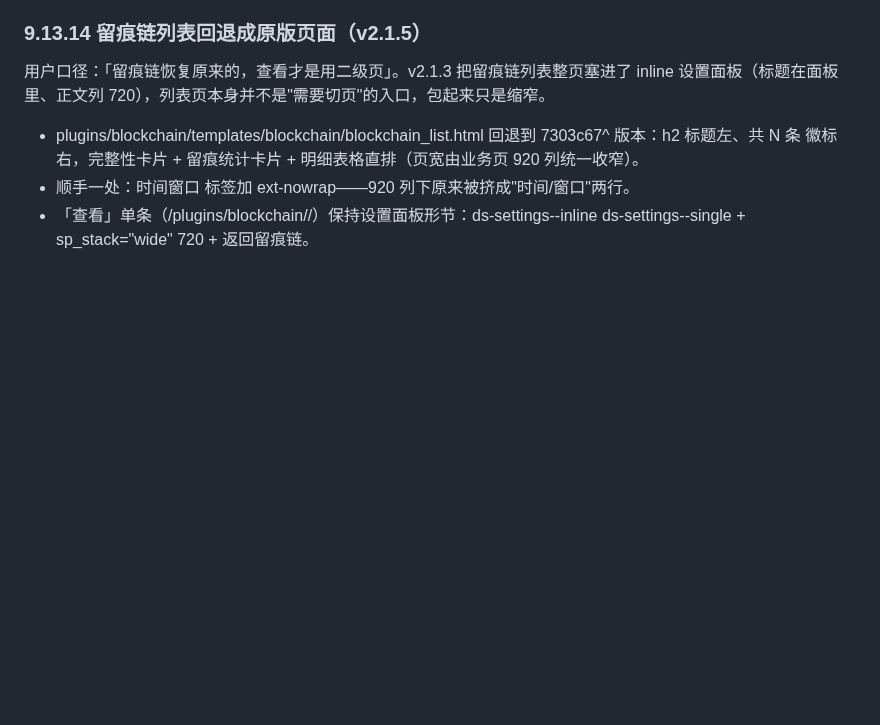
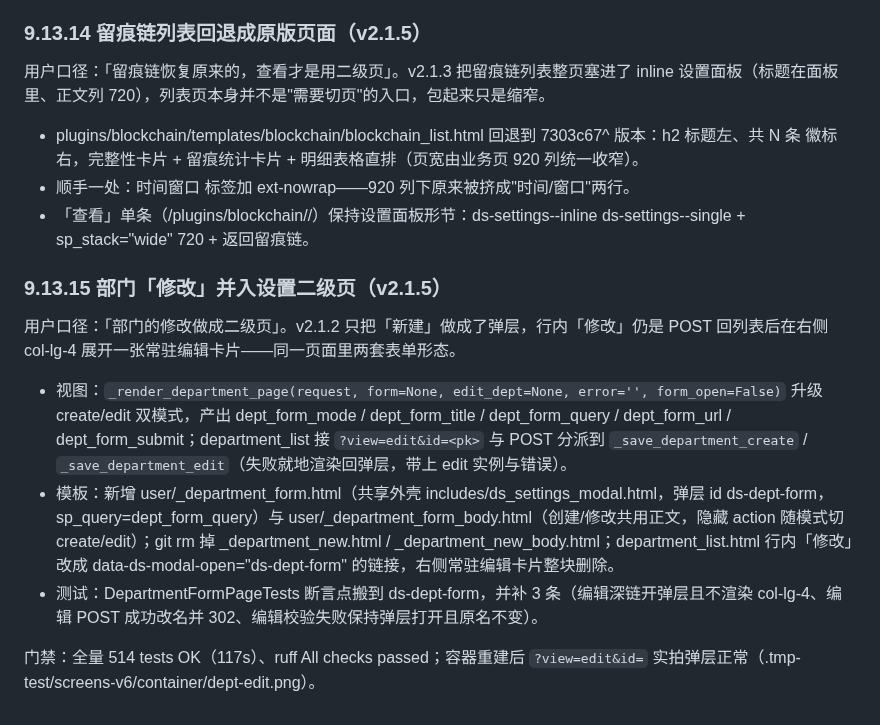
Before and after one commit to yuschu/Constellatio, a Markdown page: docs/frontend-refactor-plan.md, the part around the change. GitHub-like rendering; blank space fills up the shorter version.

Commit message:
docs: §9.13.15 部门修改并入设置二级页

```diff
--- a/docs/frontend-refactor-plan.md
+++ b/docs/frontend-refactor-plan.md
@@ -1002,3 +1002,13 @@
 - plugins/blockchain/templates/blockchain/blockchain_list.html 回退到 7303c67^ 版本：h2 标题左、共 N 条 徽标右，完整性卡片 + 留痕统计卡片 + 明细表格直排（页宽由业务页 920 列统一收窄）。
 - 顺手一处：时间窗口 标签加 	ext-nowrap——920 列下原来被挤成"时间/窗口"两行。
 - 「查看」单条（/plugins/blockchain/<id>/）保持设置面板形节：ds-settings--inline ds-settings--single + sp_stack="wide" 720 + 返回留痕链。
+
+### 9.13.15 部门「修改」并入设置二级页（v2.1.5）
+
+用户口径：「部门的修改做成二级页」。v2.1.2 只把「新建」做成了弹层，行内「修改」仍是 POST 回列表后在右侧 col-lg-4 展开一张常驻编辑卡片——同一页面里两套表单形态。
+
+- 视图：`_render_department_page(request, form=None, edit_dept=None, error='', form_open=False)` 升级 create/edit 双模式，产出 dept_form_mode / dept_form_title / dept_form_query / dept_form_url / dept_form_submit；department_list 接 `?view=edit&id=<pk>` 与 POST 分派到 `_save_department_create` / `_save_department_edit`（失败就地渲染回弹层，带上 edit 实例与错误）。
+- 模板：新增 user/_department_form.html（共享外壳 includes/ds_settings_modal.html，弹层 id ds-dept-form，sp_query=dept_form_query）与 user/_department_form_body.html（创建/修改共用正文，隐藏 action 随模式切 create/edit）；git rm 掉 _department_new.html / _department_new_body.html；department_list.html 行内「修改」改成 data-ds-modal-open="ds-dept-form" 的链接，右侧常驻编辑卡片整块删除。
+- 测试：DepartmentFormPageTests 断言点搬到 ds-dept-form，并补 3 条（编辑深链开弹层且不渲染 col-lg-4、编辑 POST 成功改名并 302、编辑校验失败保持弹层打开且原名不变）。
+
+门禁：全量 514 tests OK（117s）、ruff All checks passed；容器重建后 `?view=edit&id=` 实拍弹层正常（.tmp-test/screens-v6/container/dept-edit.png）。
```
